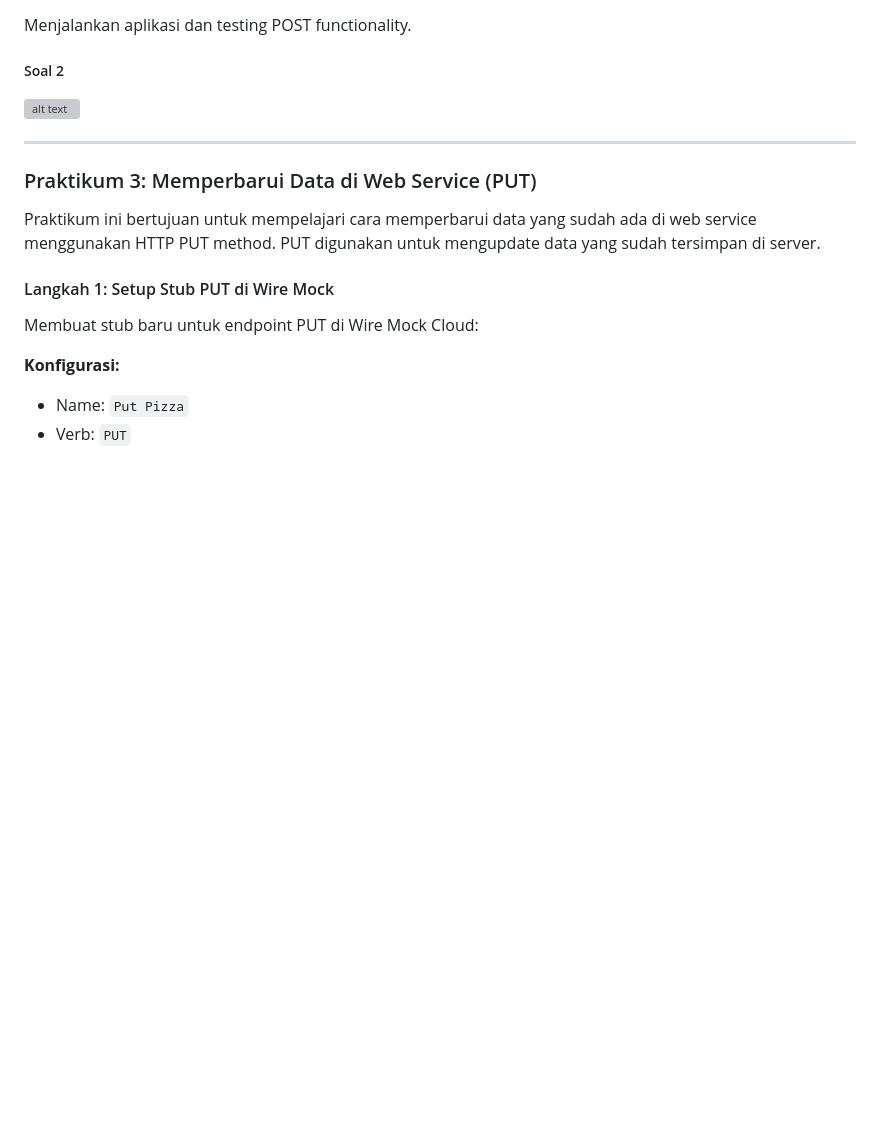
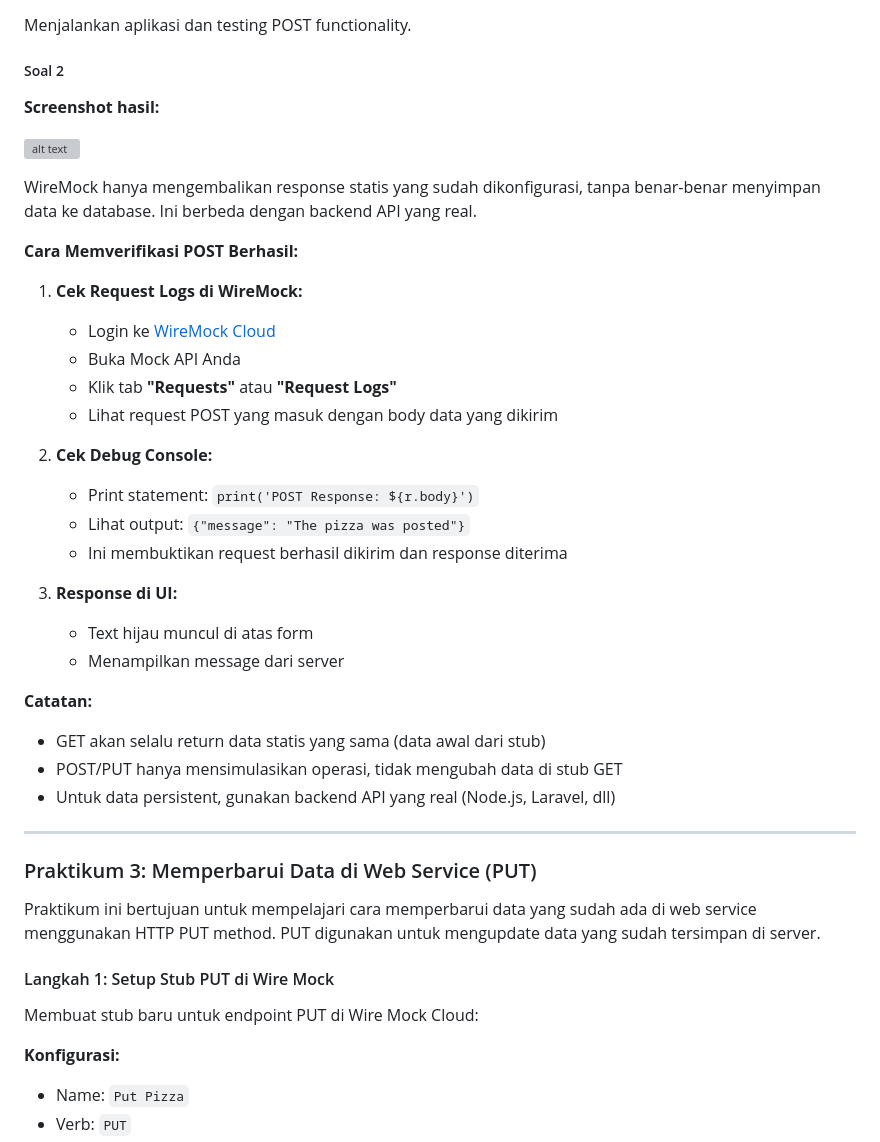
Before and after one commit to aorysan/mobile_07, a Markdown page: week14/api/README.md, the part around one of its changes. GitHub-like rendering; blank space fills up the shorter version; grey boxes are pictures that could not be loaded.

```diff
--- a/week14/api/README.md
+++ b/week14/api/README.md
@@ -296,7 +296,34 @@ floatingActionButton: FloatingActionButton(
 Menjalankan aplikasi dan testing POST functionality.
 
 ##### Soal 2
-![alt text](gif.gif)
+
+**Screenshot hasil:**
+
+![alt text](gif1.gif)
+
+WireMock hanya mengembalikan response statis yang sudah dikonfigurasi, tanpa benar-benar menyimpan data ke database. Ini berbeda dengan backend API yang real.
+
+**Cara Memverifikasi POST Berhasil:**
+
+1. **Cek Request Logs di WireMock:**
+   - Login ke [WireMock Cloud](https://app.wiremock.cloud/)
+   - Buka Mock API Anda
+   - Klik tab **"Requests"** atau **"Request Logs"**
+   - Lihat request POST yang masuk dengan body data yang dikirim
+
+2. **Cek Debug Console:**
+   - Print statement: `print('POST Response: ${r.body}')`
+   - Lihat output: `{"message": "The pizza was posted"}`
+   - Ini membuktikan request berhasil dikirim dan response diterima
+
+3. **Response di UI:**
+   - Text hijau muncul di atas form
+   - Menampilkan message dari server
+
+**Catatan:**
+- GET akan selalu return data statis yang sama (data awal dari stub)
+- POST/PUT hanya mensimulasikan operasi, tidak mengubah data di stub GET
+- Untuk data persistent, gunakan backend API yang real (Node.js, Laravel, dll)
 
 ---
 
```
Also changed, not shown: other parts of week14/api/README.md (+60 -0 lines).
